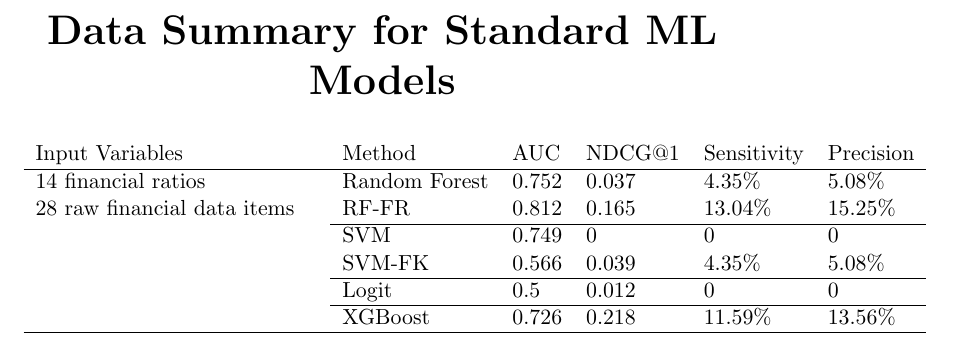
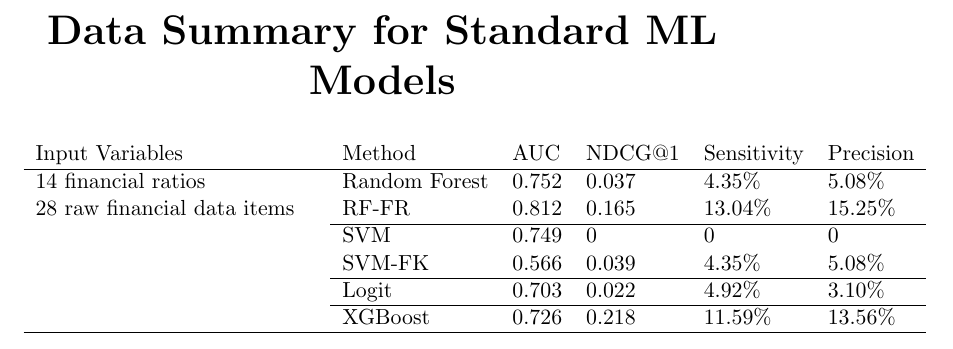
Before and after one commit to rhuang11/GraLNA, a LaTeX document (standardML_data_summary.tex): part of the page, cut so that both start at the same text. Compiled offline with pdfLaTeX.

```diff
--- a/standardML_data_summary.tex
+++ b/standardML_data_summary.tex
@@ -11,7 +11,7 @@
 \centering
 \begin{tabular}{lllllll}
 Input Variables &  & Method & AUC & NDCG@1 & Sensitivity & Precision \\ \hline
-\begin{tabular}[c]{@{}l@{}}14 financial ratios\\ 28 raw financial data items\end{tabular} &  & \begin{tabular}[c]{@{}l@{}}Random Forest\\ RF-FR\end{tabular} & \begin{tabular}[c]{@{}l@{}}0.752\\ 0.812\end{tabular} & \begin{tabular}[c]{@{}l@{}}0.037\\ 0.165\end{tabular} & \begin{tabular}[c]{@{}l@{}}4.35\%\\ 13.04\%\end{tabular} & \begin{tabular}[c]{@{}l@{}}5.08\%\\ 15.25\%\end{tabular} \\ \cline{3-7} &  & \begin{tabular}[c]{@{}l@{}}SVM\\ SVM-FK\end{tabular} & \begin{tabular}[c]{@{}l@{}}0.749\\ 0.566\end{tabular} & \begin{tabular}[c]{@{}l@{}}0\\ 0.039\end{tabular} & \begin{tabular}[c]{@{}l@{}}0\\ 4.35\%\end{tabular} & \begin{tabular}[c]{@{}l@{}}0\\ 5.08\%\end{tabular} \\ \cline{3-7} &  & Logit & 0.5 & 0.012 & 0 & 0 \\ \cline{3-7} &  & XGBoost & 0.726 & 0.218 & 11.59\% & 13.56\% \\ \hline
+\begin{tabular}[c]{@{}l@{}}14 financial ratios\\ 28 raw financial data items\end{tabular} &  & \begin{tabular}[c]{@{}l@{}}Random Forest\\ RF-FR\end{tabular} & \begin{tabular}[c]{@{}l@{}}0.752\\ 0.812\end{tabular} & \begin{tabular}[c]{@{}l@{}}0.037\\ 0.165\end{tabular} & \begin{tabular}[c]{@{}l@{}}4.35\%\\ 13.04\%\end{tabular} & \begin{tabular}[c]{@{}l@{}}5.08\%\\ 15.25\%\end{tabular} \\ \cline{3-7} &  & \begin{tabular}[c]{@{}l@{}}SVM\\ SVM-FK\end{tabular} & \begin{tabular}[c]{@{}l@{}}0.749\\ 0.566\end{tabular} & \begin{tabular}[c]{@{}l@{}}0\\ 0.039\end{tabular} & \begin{tabular}[c]{@{}l@{}}0\\ 4.35\%\end{tabular} & \begin{tabular}[c]{@{}l@{}}0\\ 5.08\%\end{tabular} \\ \cline{3-7} &  & Logit & 0.703 & 0.022 & 4.92\% & 3.10\% \\ \cline{3-7} &  & XGBoost & 0.726 & 0.218 & 11.59\% & 13.56\% \\ \hline
 \end{tabular}
 \end{table}
 \end{center}
```
Also changed, not shown: standardML_data_summary.pdf, 5 other files.
